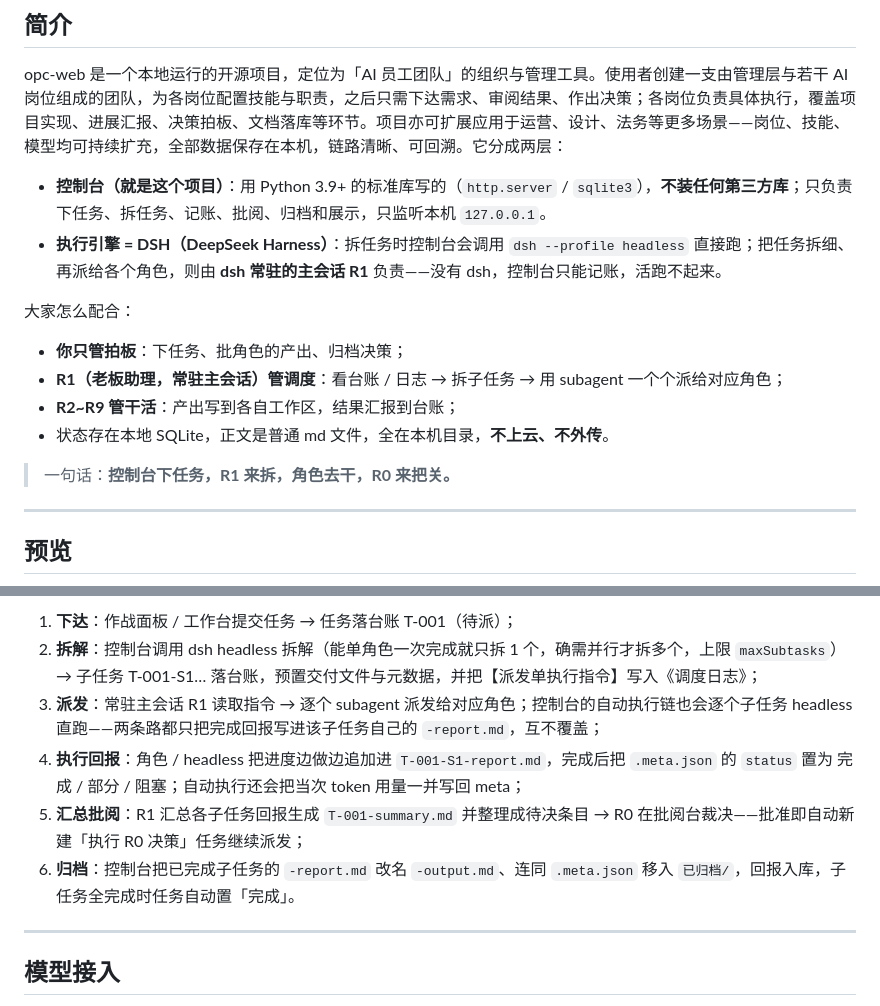
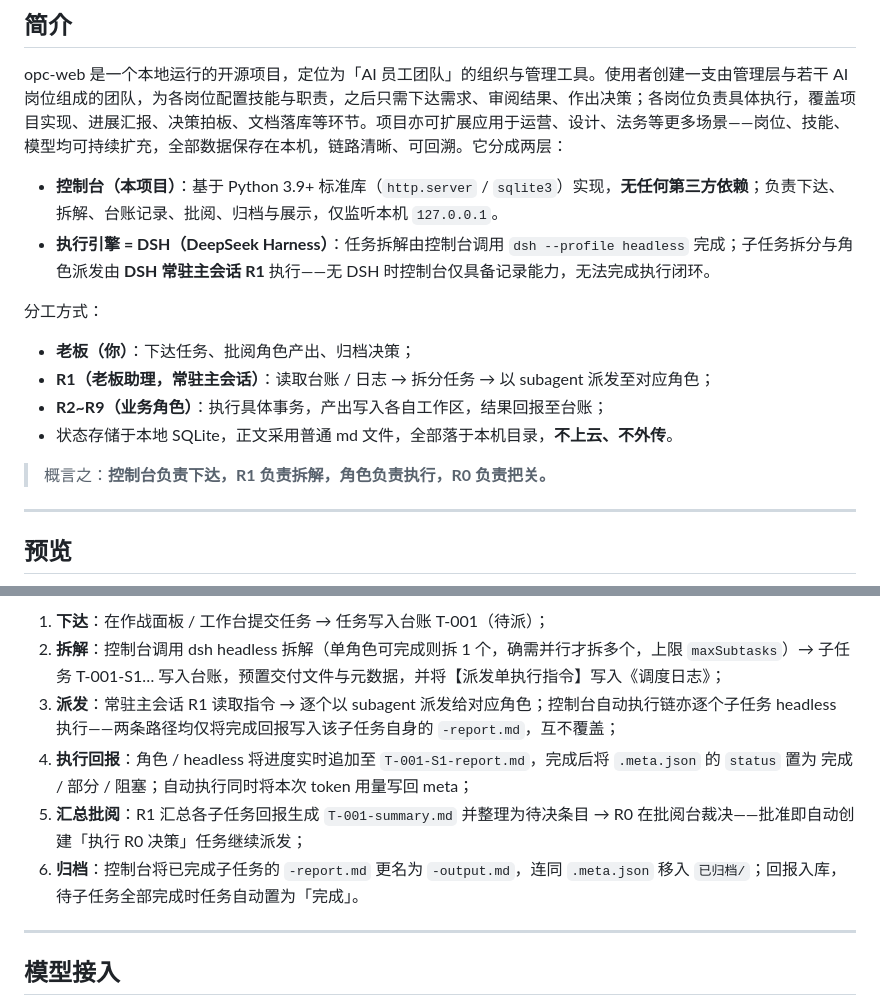
Before and after one commit to wenbuer/opc-web-dsh, a Markdown page: README.md, 2 parts joined by grey strips. Drawn GitHub-style.

```diff
--- a/README.md
+++ b/README.md
@@ -15,17 +15,17 @@
 
 opc-web 是一个本地运行的开源项目，定位为「AI 员工团队」的组织与管理工具。使用者创建一支由管理层与若干 AI 岗位组成的团队，为各岗位配置技能与职责，之后只需下达需求、审阅结果、作出决策；各岗位负责具体执行，覆盖项目实现、进展汇报、决策拍板、文档落库等环节。项目亦可扩展应用于运营、设计、法务等更多场景——岗位、技能、模型均可持续扩充，全部数据保存在本机，链路清晰、可回溯。它分成两层：
 
-- **控制台（就是这个项目）**：用 Python 3.9+ 的标准库写的（`http.server` / `sqlite3`），**不装任何第三方库**；只负责下任务、拆任务、记账、批阅、归档和展示，只监听本机 `127.0.0.1`。
-- **执行引擎 = DSH（DeepSeek Harness）**：拆任务时控制台会调用 `dsh --profile headless` 直接跑；把任务拆细、再派给各个角色，则由 **dsh 常驻的主会话 R1** 负责——没有 dsh，控制台只能记账，活跑不起来。
+- **控制台（本项目）**：基于 Python 3.9+ 标准库（`http.server` / `sqlite3`）实现，**无任何第三方依赖**；负责下达、拆解、台账记录、批阅、归档与展示，仅监听本机 `127.0.0.1`。
+- **执行引擎 = DSH（DeepSeek Harness）**：任务拆解由控制台调用 `dsh --profile headless` 完成；子任务拆分与角色派发由 **DSH 常驻主会话 R1** 执行——无 DSH 时控制台仅具备记录能力，无法完成执行闭环。
 
-大家怎么配合：
+分工方式：
 
-- **你只管拍板**：下任务、批角色的产出、归档决策；
-- **R1（老板助理，常驻主会话）管调度**：看台账 / 日志 → 拆子任务 → 用 subagent 一个个派给对应角色；
-- **R2~R9 管干活**：产出写到各自工作区，结果汇报到台账；
-- 状态存在本地 SQLite，正文是普通 md 文件，全在本机目录，**不上云、不外传**。
+- **老板（你）**：下达任务、批阅角色产出、归档决策；
+- **R1（老板助理，常驻主会话）**：读取台账 / 日志 → 拆分任务 → 以 subagent 派发至对应角色；
+- **R2~R9（业务角色）**：执行具体事务，产出写入各自工作区，结果回报至台账；
+- 状态存储于本地 SQLite，正文采用普通 md 文件，全部落于本机目录，**不上云、不外传**。
 
-> 一句话：**控制台下任务，R1 来拆，角色去干，R0 来把关。**
+> 概言之：**控制台负责下达，R1 负责拆解，角色负责执行，R0 负责把关。**
 
 ---
 
@@ -161,10 +161,10 @@ python run.py
 
-1. **下达**：作战面板 / 工作台提交任务 → 任务落台账 T-001（待派）；
-2. **拆解**：控制台调用 dsh headless 拆解（能单角色一次完成就只拆 1 个，确需并行才拆多个，上限 `maxSubtasks`）→ 子任务 T-001-S1… 落台账，预置交付文件与元数据，并把【派发单执行指令】写入《调度日志》；
-3. **派发**：常驻主会话 R1 读取指令 → 逐个 subagent 派发给对应角色；控制台的自动执行链也会逐个子任务 headless 直跑——两条路都只把完成回报写进该子任务自己的 `-report.md`，互不覆盖；
-4. **执行回报**：角色 / headless 把进度边做边追加进 `T-001-S1-report.md`，完成后把 `.meta.json` 的 `status` 置为 完成 / 部分 / 阻塞；自动执行还会把当次 token 用量一并写回 meta；
-5. **汇总批阅**：R1 汇总各子任务回报生成 `T-001-summary.md` 并整理成待决条目 → R0 在批阅台裁决——批准即自动新建「执行 R0 决策」任务继续派发；
-6. **归档**：控制台把已完成子任务的 `-report.md` 改名 `-output.md`、连同 `.meta.json` 移入 `已归档/`，回报入库，子任务全完成时任务自动置「完成」。
+1. **下达**：在作战面板 / 工作台提交任务 → 任务写入台账 T-001（待派）；
+2. **拆解**：控制台调用 dsh headless 拆解（单角色可完成则拆 1 个，确需并行才拆多个，上限 `maxSubtasks`）→ 子任务 T-001-S1… 写入台账，预置交付文件与元数据，并将【派发单执行指令】写入《调度日志》；
+3. **派发**：常驻主会话 R1 读取指令 → 逐个以 subagent 派发给对应角色；控制台自动执行链亦逐个子任务 headless 执行——两条路径均仅将完成回报写入该子任务自身的 `-report.md`，互不覆盖；
+4. **执行回报**：角色 / headless 将进度实时追加至 `T-001-S1-report.md`，完成后将 `.meta.json` 的 `status` 置为 完成 / 部分 / 阻塞；自动执行同时将本次 token 用量写回 meta；
+5. **汇总批阅**：R1 汇总各子任务回报生成 `T-001-summary.md` 并整理为待决条目 → R0 在批阅台裁决——批准即自动创建「执行 R0 决策」任务继续派发；
+6. **归档**：控制台将已完成子任务的 `-report.md` 更名为 `-output.md`，连同 `.meta.json` 移入 `已归档/`；回报入库，待子任务全部完成时任务自动置为「完成」。
 
 ---
 
```
Also changed, not shown: other parts of README.md (+26 -26 lines).
